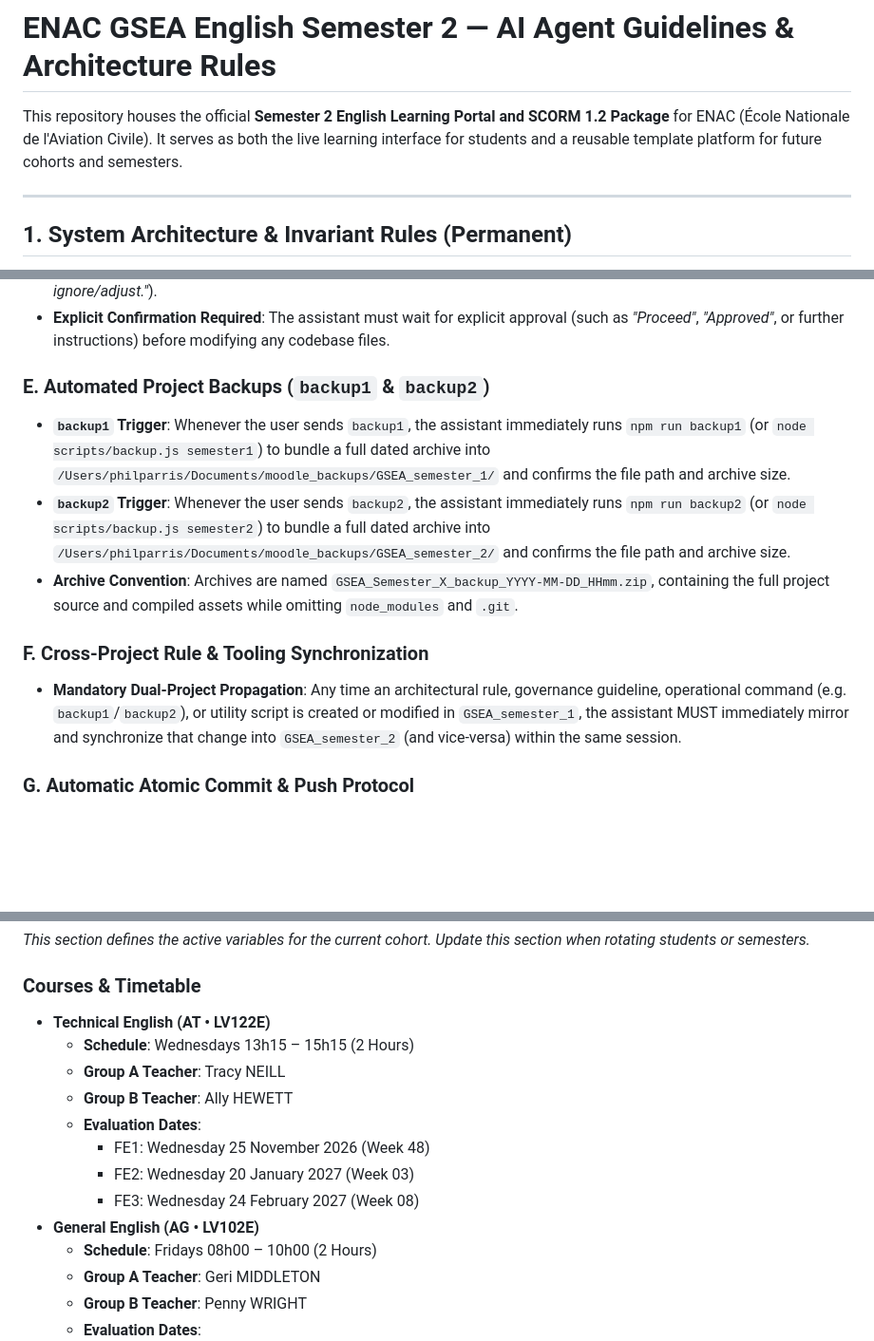
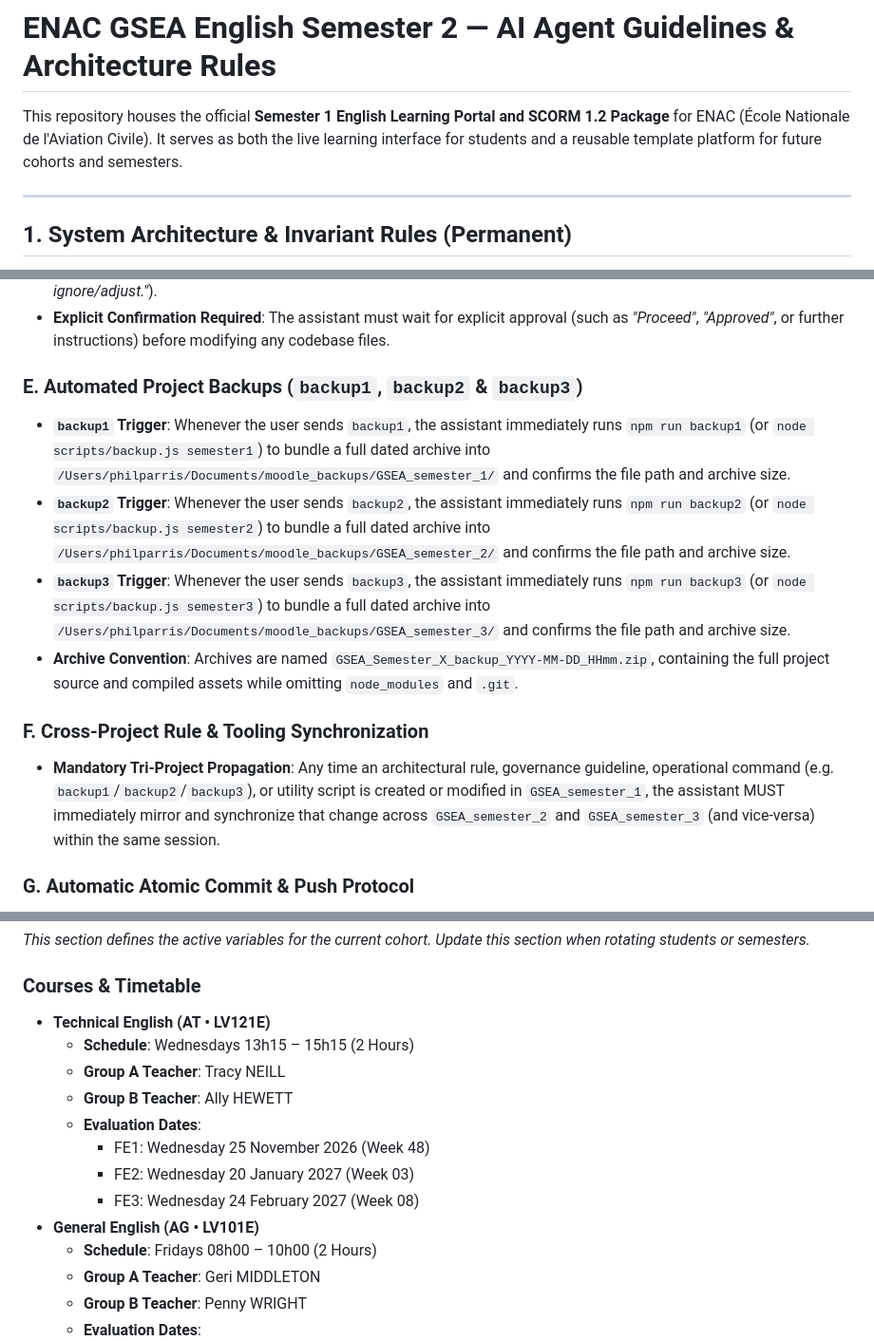
Before and after one commit to powerforcemotiondrive-pixel/GSEA_Semester_2, a Markdown page: AGENTS.md, 3 parts joined by grey strips. Shown at 95% size. Drawn GitHub-style; blank space fills up the shorter version.

Commit message:
chore: synchronize tri-project backup governance

```diff
--- a/AGENTS.md
+++ b/AGENTS.md
@@ -1,6 +1,6 @@
 # ENAC GSEA English Semester 2 — AI Agent Guidelines & Architecture Rules
 
-This repository houses the official **Semester 2 English Learning Portal and SCORM 1.2 Package** for ENAC (École Nationale de l'Aviation Civile). It serves as both the live learning interface for students and a reusable template platform for future cohorts and semesters.
+This repository houses the official **Semester 1 English Learning Portal and SCORM 1.2 Package** for ENAC (École Nationale de l'Aviation Civile). It serves as both the live learning interface for students and a reusable template platform for future cohorts and semesters.
 
 ---
 
@@ -55,13 +55,14 @@ Course administration (student lists, teacher assignments, weekly schedules, and
 - **Proceed / Ignore Prompt**: Every proposal or review must conclude with an explicit prompt asking the user whether to **proceed or ignore/adjust** (e.g. *"Please let me know if you would like me to proceed with these changes, or ignore/adjust."*).
 - **Explicit Confirmation Required**: The assistant must wait for explicit approval (such as *"Proceed"*, *"Approved"*, or further instructions) before modifying any codebase files.
 
-### E. Automated Project Backups (`backup1` & `backup2`)
+### E. Automated Project Backups (`backup1`, `backup2` & `backup3`)
 - **`backup1` Trigger**: Whenever the user sends `backup1`, the assistant immediately runs `npm run backup1` (or `node scripts/backup.js semester1`) to bundle a full dated archive into `/Users/philparris/Documents/moodle_backups/GSEA_semester_1/` and confirms the file path and archive size.
 - **`backup2` Trigger**: Whenever the user sends `backup2`, the assistant immediately runs `npm run backup2` (or `node scripts/backup.js semester2`) to bundle a full dated archive into `/Users/philparris/Documents/moodle_backups/GSEA_semester_2/` and confirms the file path and archive size.
+- **`backup3` Trigger**: Whenever the user sends `backup3`, the assistant immediately runs `npm run backup3` (or `node scripts/backup.js semester3`) to bundle a full dated archive into `/Users/philparris/Documents/moodle_backups/GSEA_semester_3/` and confirms the file path and archive size.
 - **Archive Convention**: Archives are named `GSEA_Semester_X_backup_YYYY-MM-DD_HHmm.zip`, containing the full project source and compiled assets while omitting `node_modules` and `.git`.
 
 ### F. Cross-Project Rule & Tooling Synchronization
-- **Mandatory Dual-Project Propagation**: Any time an architectural rule, governance guideline, operational command (e.g. `backup1`/`backup2`), or utility script is created or modified in `GSEA_semester_1`, the assistant MUST immediately mirror and synchronize that change into `GSEA_semester_2` (and vice-versa) within the same session.
+- **Mandatory Tri-Project Propagation**: Any time an architectural rule, governance guideline, operational command (e.g. `backup1`/`backup2`/`backup3`), or utility script is created or modified in `GSEA_semester_1`, the assistant MUST immediately mirror and synchronize that change across `GSEA_semester_2` and `GSEA_semester_3` (and vice-versa) within the same session.
 
 ### G. Automatic Atomic Commit & Push Protocol
 - **Single-Step Remote Synchronization**: Whenever the user instructs the assistant to `"Commit"` or `"Commit changes"`, the assistant MUST automatically execute **both** `git commit` AND `git push origin main` together in one seamless step, ensuring GitHub and GitHub Pages stay continuously synchronized with local progress.
@@ -93,7 +94,7 @@ Course administration (student lists, teacher assignments, weekly schedules, and
 *This section defines the active variables for the current cohort. Update this section when rotating students or semesters.*
 
 ### Courses & Timetable
-- **Technical English (AT • LV122E)**
+- **Technical English (AT • LV121E)**
   - **Schedule**: Wednesdays 13h15 – 15h15 (2 Hours)
   - **Group A Teacher**: Tracy NEILL
   - **Group B Teacher**: Ally HEWETT
@@ -101,7 +102,7 @@ Course administration (student lists, teacher assignments, weekly schedules, and
     - FE1: Wednesday 25 November 2026 (Week 48)
     - FE2: Wednesday 20 January 2027 (Week 03)
     - FE3: Wednesday 24 February 2027 (Week 08)
-- **General English (AG • LV102E)**
+- **General English (AG • LV101E)**
   - **Schedule**: Fridays 08h00 – 10h00 (2 Hours)
   - **Group A Teacher**: Geri MIDDLETON
   - **Group B Teacher**: Penny WRIGHT
```
